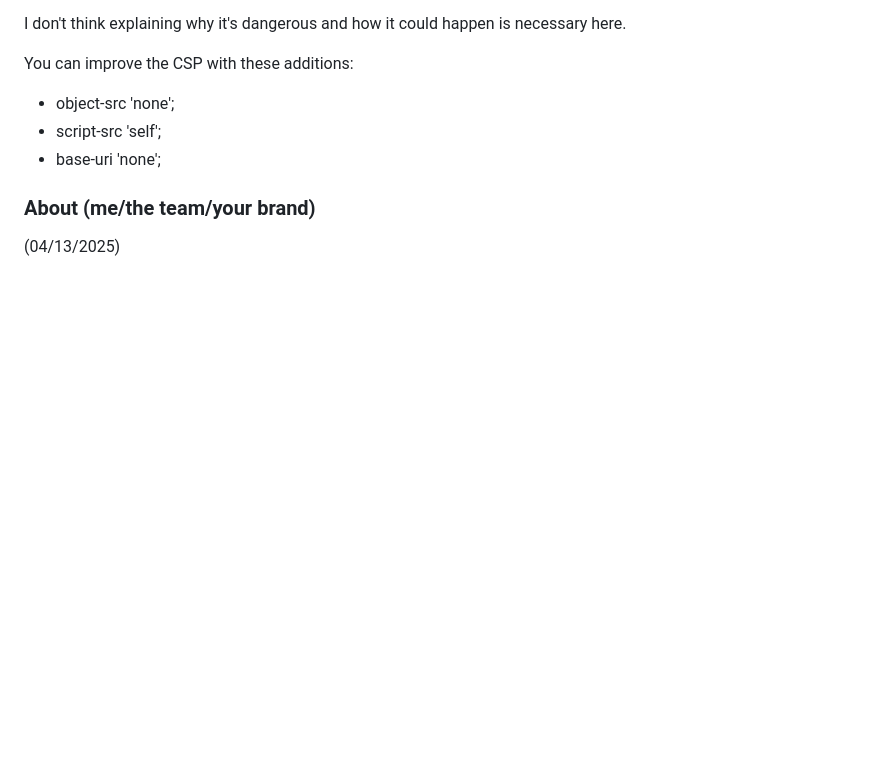
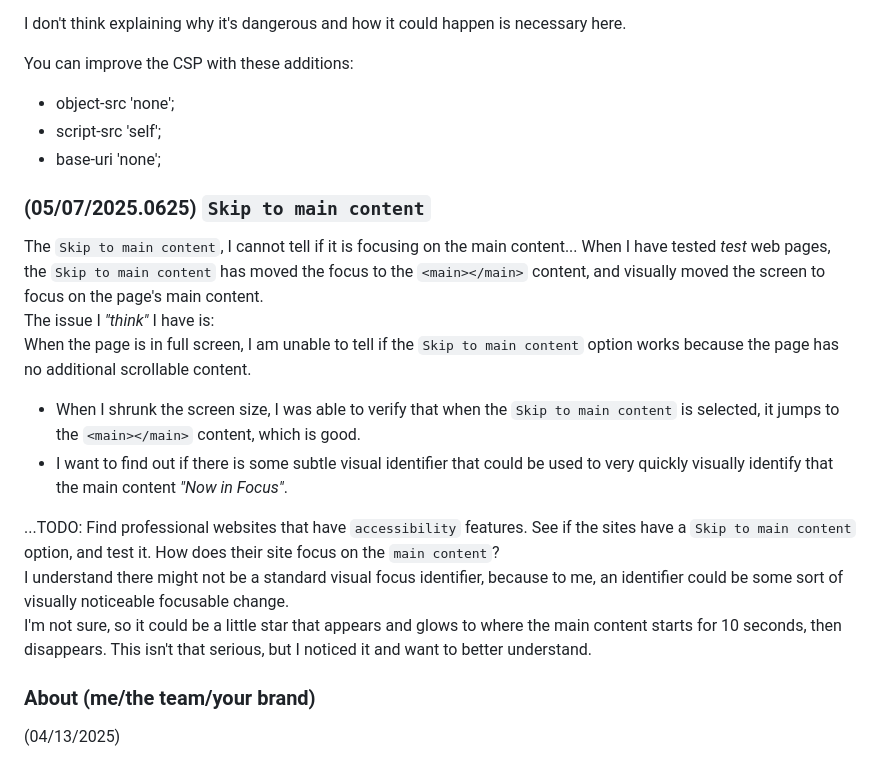
Before and after one commit to nathanMcL/nathanMcL.github.io, a Markdown page: ReadMe.md, the part around the change. Drawn GitHub-style; blank space fills up the shorter version.

```diff
--- a/ReadMe.md
+++ b/ReadMe.md
@@ -124,7 +124,17 @@ You can improve the CSP with these additions:<br>
 - script-src 'self';
 - base-uri 'none';
 
+### (05/07/2025.0625) `Skip to main content`
 
+The `Skip to main content`, I cannot tell if it is focusing on the main content... When I have tested *test* web pages, the `Skip to main content` has moved the focus to the `<main></main>` content, and visually moved the screen to focus on the page's main content. <br>
+The issue I *"think"* I have is:<br>
+When the page is in full screen, I am unable to tell if the `Skip to main content` option works because the page has no additional scrollable content.<br>
+- When I shrunk the screen size, I was able to verify that when the `Skip to main content` is selected, it jumps to the `<main></main>` content, which is good. <br>
+- I want to find out if there is some subtle visual identifier that could be used to very quickly visually identify that the main content *"Now in Focus"*.<br>
+
+...TODO: Find professional websites that have `accessibility` features. See if the sites have a `Skip to main content` option, and test it. How does their site focus on the `main content`?<br>
+I understand there might not be a standard visual focus identifier, because to me, an identifier could be some sort of visually noticeable focusable change.<br>
+I'm not sure, so it could be a little star that appears and glows to where the main content starts for 10 seconds, then disappears. This isn't that serious, but I noticed it and want to better understand.<br>
 
 
 ### About (me/the team/your brand)
```
